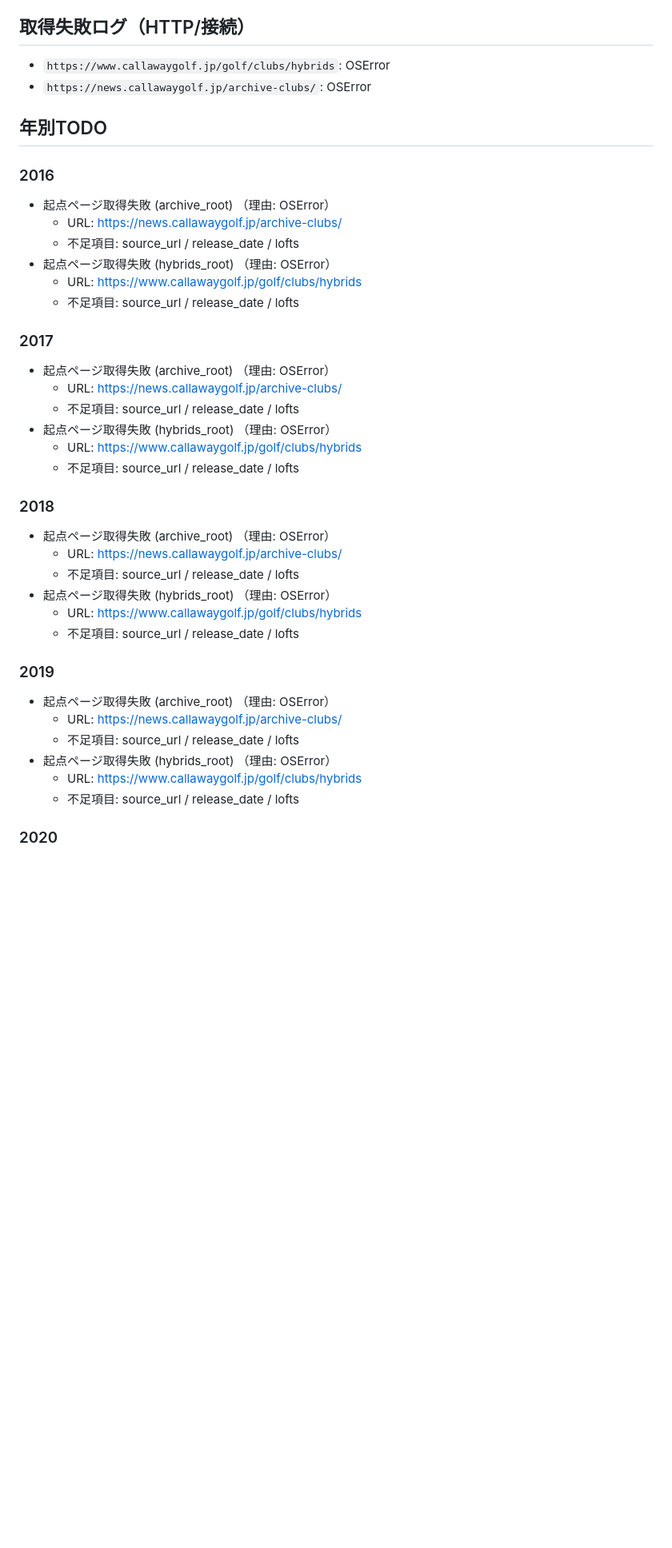
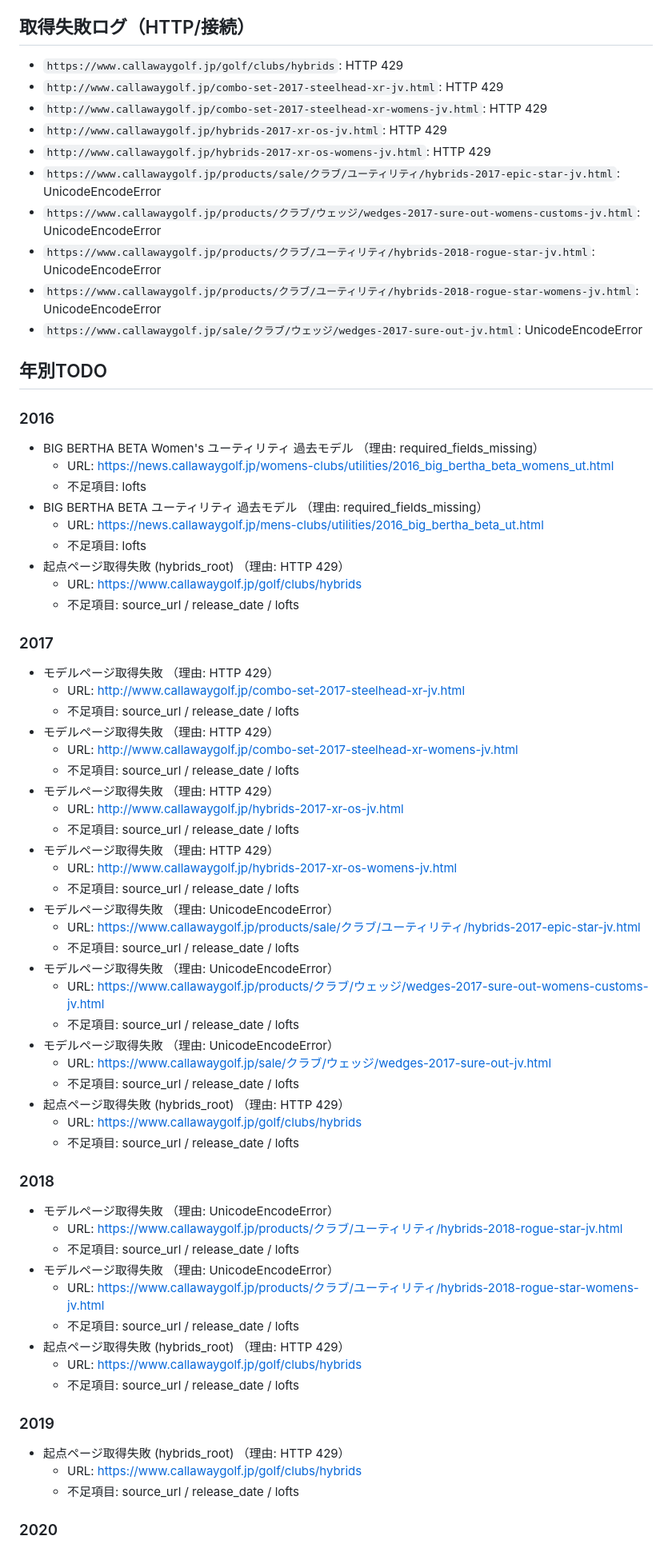
Before and after one commit to akatsuki77796-bit/golfloft, a Markdown page: docs/data/TODO_callaway_sources_2016_2026.md, the part around one of its changes. Shown at 80% size. Rendered like a GitHub page; blank space fills up the shorter version.

Commit message:
chore: auto-update callaway utility data

```diff
--- a/docs/data/TODO_callaway_sources_2016_2026.md
+++ b/docs/data/TODO_callaway_sources_2016_2026.md
@@ -8,40 +8,69 @@
 - https://news.callawaygolf.jp/archive-clubs/
 
 ## 取得失敗ログ（HTTP/接続）
-- `https://www.callawaygolf.jp/golf/clubs/hybrids`: OSError
-- `https://news.callawaygolf.jp/archive-clubs/`: OSError
+- `https://www.callawaygolf.jp/golf/clubs/hybrids`: HTTP 429
+- `http://www.callawaygolf.jp/combo-set-2017-steelhead-xr-jv.html`: HTTP 429
+- `http://www.callawaygolf.jp/combo-set-2017-steelhead-xr-womens-jv.html`: HTTP 429
+- `http://www.callawaygolf.jp/hybrids-2017-xr-os-jv.html`: HTTP 429
+- `http://www.callawaygolf.jp/hybrids-2017-xr-os-womens-jv.html`: HTTP 429
+- `https://www.callawaygolf.jp/products/sale/クラブ/ユーティリティ/hybrids-2017-epic-star-jv.html`: UnicodeEncodeError
+- `https://www.callawaygolf.jp/products/クラブ/ウェッジ/wedges-2017-sure-out-womens-customs-jv.html`: UnicodeEncodeError
+- `https://www.callawaygolf.jp/products/クラブ/ユーティリティ/hybrids-2018-rogue-star-jv.html`: UnicodeEncodeError
+- `https://www.callawaygolf.jp/products/クラブ/ユーティリティ/hybrids-2018-rogue-star-womens-jv.html`: UnicodeEncodeError
+- `https://www.callawaygolf.jp/sale/クラブ/ウェッジ/wedges-2017-sure-out-jv.html`: UnicodeEncodeError
 
 ## 年別TODO
 
 ### 2016
-- 起点ページ取得失敗 (archive_root) （理由: OSError）
-  - URL: https://news.callawaygolf.jp/archive-clubs/
-  - 不足項目: source_url / release_date / lofts
-- 起点ページ取得失敗 (hybrids_root) （理由: OSError）
+- BIG BERTHA BETA Women's ユーティリティ 過去モデル （理由: required_fields_missing）
+  - URL: https://news.callawaygolf.jp/womens-clubs/utilities/2016_big_bertha_beta_womens_ut.html
+  - 不足項目: lofts
+- BIG BERTHA BETA ユーティリティ 過去モデル （理由: required_fields_missing）
+  - URL: https://news.callawaygolf.jp/mens-clubs/utilities/2016_big_bertha_beta_ut.html
+  - 不足項目: lofts
+- 起点ページ取得失敗 (hybrids_root) （理由: HTTP 429）
   - URL: https://www.callawaygolf.jp/golf/clubs/hybrids
   - 不足項目: source_url / release_date / lofts
 
 ### 2017
-- 起点ページ取得失敗 (archive_root) （理由: OSError）
-  - URL: https://news.callawaygolf.jp/archive-clubs/
+- モデルページ取得失敗 （理由: HTTP 429）
+  - URL: http://www.callawaygolf.jp/combo-set-2017-steelhead-xr-jv.html
   - 不足項目: source_url / release_date / lofts
-- 起点ページ取得失敗 (hybrids_root) （理由: OSError）
+- モデルページ取得失敗 （理由: HTTP 429）
+  - URL: http://www.callawaygolf.jp/combo-set-2017-steelhead-xr-womens-jv.html
+  - 不足項目: source_url / release_date / lofts
+- モデルページ取得失敗 （理由: HTTP 429）
+  - URL: http://www.callawaygolf.jp/hybrids-2017-xr-os-jv.html
+  - 不足項目: source_url / release_date / lofts
+- モデルページ取得失敗 （理由: HTTP 429）
+  - URL: http://www.callawaygolf.jp/hybrids-2017-xr-os-womens-jv.html
+  - 不足項目: source_url / release_date / lofts
+- モデルページ取得失敗 （理由: UnicodeEncodeError）
+  - URL: https://www.callawaygolf.jp/products/sale/クラブ/ユーティリティ/hybrids-2017-epic-star-jv.html
+  - 不足項目: source_url / release_date / lofts
+- モデルページ取得失敗 （理由: UnicodeEncodeError）
+  - URL: https://www.callawaygolf.jp/products/クラブ/ウェッジ/wedges-2017-sure-out-womens-customs-jv.html
+  - 不足項目: source_url / release_date / lofts
+- モデルページ取得失敗 （理由: UnicodeEncodeError）
+  - URL: https://www.callawaygolf.jp/sale/クラブ/ウェッジ/wedges-2017-sure-out-jv.html
+  - 不足項目: source_url / release_date / lofts
+- 起点ページ取得失敗 (hybrids_root) （理由: HTTP 429）
   - URL: https://www.callawaygolf.jp/golf/clubs/hybrids
   - 不足項目: source_url / release_date / lofts
 
 ### 2018
-- 起点ページ取得失敗 (archive_root) （理由: OSError）
-  - URL: https://news.callawaygolf.jp/archive-clubs/
+- モデルページ取得失敗 （理由: UnicodeEncodeError）
+  - URL: https://www.callawaygolf.jp/products/クラブ/ユーティリティ/hybrids-2018-rogue-star-jv.html
   - 不足項目: source_url / release_date / lofts
-- 起点ページ取得失敗 (hybrids_root) （理由: OSError）
+- モデルページ取得失敗 （理由: UnicodeEncodeError）
+  - URL: https://www.callawaygolf.jp/products/クラブ/ユーティリティ/hybrids-2018-rogue-star-womens-jv.html
+  - 不足項目: source_url / release_date / lofts
+- 起点ページ取得失敗 (hybrids_root) （理由: HTTP 429）
   - URL: https://www.callawaygolf.jp/golf/clubs/hybrids
   - 不足項目: source_url / release_date / lofts
 
 ### 2019
-- 起点ページ取得失敗 (archive_root) （理由: OSError）
-  - URL: https://news.callawaygolf.jp/archive-clubs/
-  - 不足項目: source_url / release_date / lofts
-- 起点ページ取得失敗 (hybrids_root) （理由: OSError）
+- 起点ページ取得失敗 (hybrids_root) （理由: HTTP 429）
   - URL: https://www.callawaygolf.jp/golf/clubs/hybrids
   - 不足項目: source_url / release_date / lofts
 
```
Also changed, not shown: other parts of docs/data/TODO_callaway_sources_2016_2026.md (+64 -28 lines).
